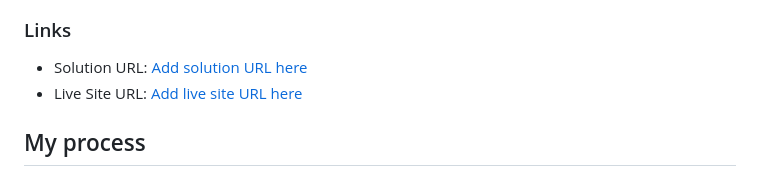
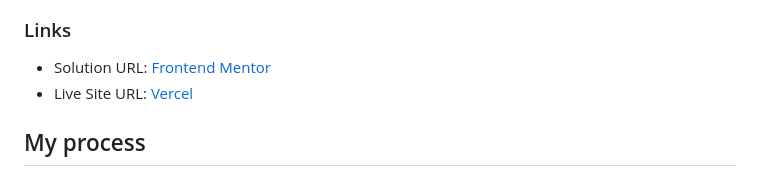
Before and after one commit to keith-ufumeli/bento-design-with-css-grids, a Markdown page: README.md, the part around the change. GitHub-like rendering.

```diff
--- a/README.md
+++ b/README.md
@@ -31,8 +31,8 @@ Users should be able to:
 
 ### Links
 
-- Solution URL: [Add solution URL here](https://www.frontendmentor.io/solutions/responsive-bento-ui-with-css-grids-Ni2BymAqqB)
-- Live Site URL: [Add live site URL here](https://bento-design-with-css-grids.vercel.app/)
+- Solution URL: [Frontend Mentor](https://www.frontendmentor.io/solutions/responsive-bento-ui-with-css-grids-Ni2BymAqqB)
+- Live Site URL: [Vercel](https://bento-design-with-css-grids.vercel.app/)
 
 ## My process
 
```
